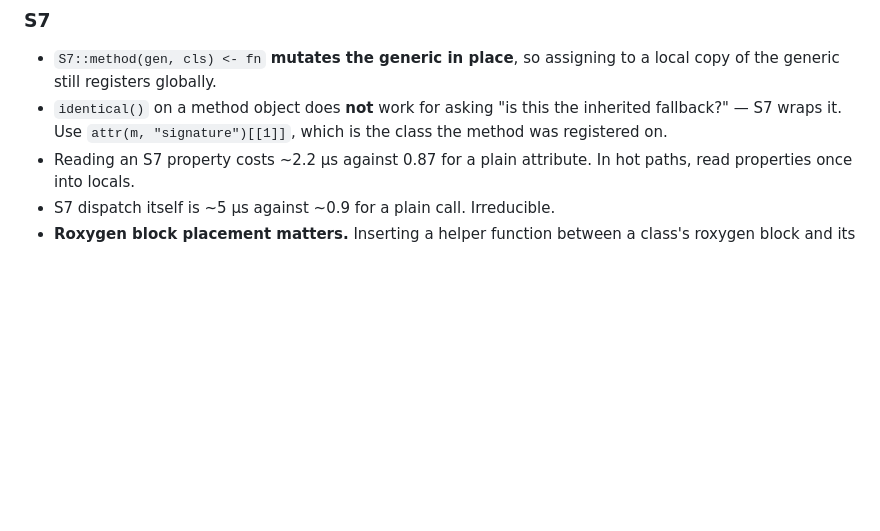
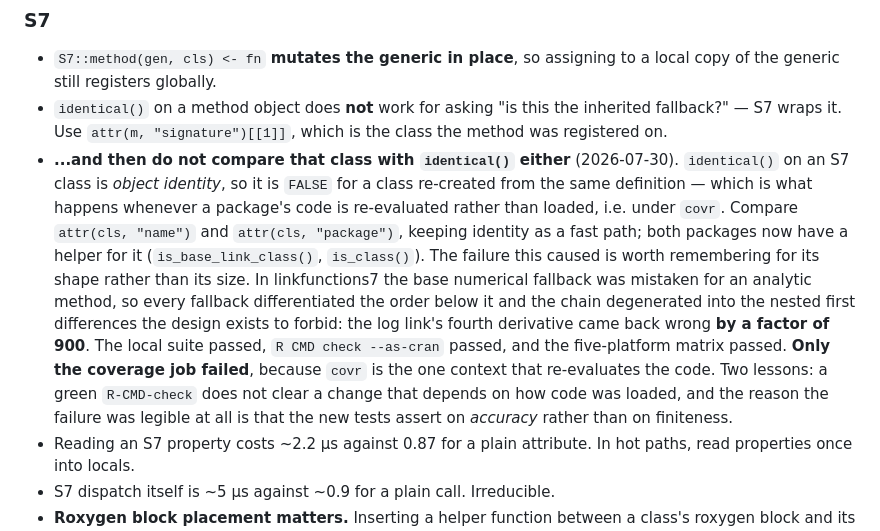
Before and after one commit to statmodels7/statmodels7.github.io, a Markdown page: stack/CLAUDE.md, the part around the change. Drawn GitHub-style; blank space fills up the shorter version.

Commit message:
Record the S7 identity trap, which cost a factor of 900

```diff
--- a/stack/CLAUDE.md
+++ b/stack/CLAUDE.md
@@ -603,6 +603,22 @@ exactly 1. What was wrong was everything around them.
 - `identical()` on a method object does **not** work for asking "is this the inherited
   fallback?" — S7 wraps it. Use `attr(m, "signature")[[1]]`, which is the class the method
   was registered on.
+- **...and then do not compare that class with `identical()` either** (2026-07-30).
+  `identical()` on an S7 class is *object identity*, so it is `FALSE` for a class
+  re-created from the same definition — which is what happens whenever a package's code
+  is re-evaluated rather than loaded, i.e. under `covr`. Compare `attr(cls, "name")` and
+  `attr(cls, "package")`, keeping identity as a fast path; both packages now have a
+  helper for it (`is_base_link_class()`, `is_class()`).
+  The failure this caused is worth remembering for its shape rather than its size. In
+  linkfunctions7 the base numerical fallback was mistaken for an analytic method, so
+  every fallback differentiated the order below it and the chain degenerated into the
+  nested first differences the design exists to forbid: the log link's fourth derivative
+  came back wrong **by a factor of 900**. The local suite passed, `R CMD check --as-cran`
+  passed, and the five-platform matrix passed. **Only the coverage job failed**, because
+  `covr` is the one context that re-evaluates the code. Two lessons: a green
+  `R-CMD-check` does not clear a change that depends on how code was loaded, and the
+  reason the failure was legible at all is that the new tests assert on *accuracy*
+  rather than on finiteness.
 - Reading an S7 property costs ~2.2 µs against 0.87 for a plain attribute. In hot paths,
   read properties once into locals.
 - S7 dispatch itself is ~5 µs against ~0.9 for a plain call. Irreducible.
```
